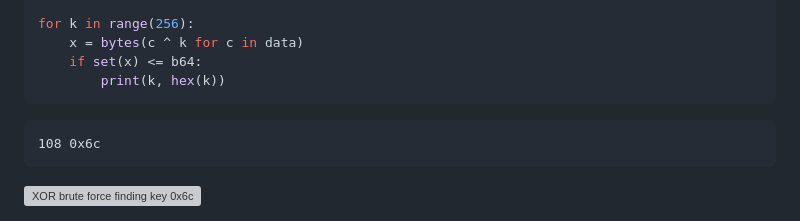
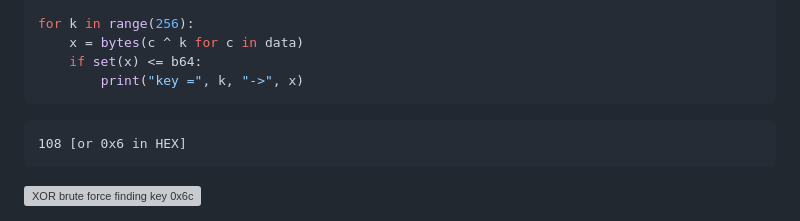
Before and after one commit to sziqri/sziqri.github.io, a Markdown page: posts/2026-10-12-nadi-ctf-meridian-vault-systems-1.md, the part around the change. Rendered like a GitHub page; grey boxes are pictures that could not be loaded.

````diff
--- a/posts/2026-10-12-nadi-ctf-meridian-vault-systems-1.md
+++ b/posts/2026-10-12-nadi-ctf-meridian-vault-systems-1.md
@@ -77,11 +77,11 @@ b64 = set((string.ascii_letters + string.digits + '+/=').encode())
 for k in range(256):
     x = bytes(c ^ k for c in data)
     if set(x) <= b64:
-        print(k, hex(k))
+        print("key =", k, "->", x)
 ```
 
 ```
-108 0x6c
+108 [or 0x6 in HEX]
 ```
 
 ![XOR brute force finding key 0x6c](assets/blog/nadi-ctf-2026/c1-xor-bruteforce.webp)
````
